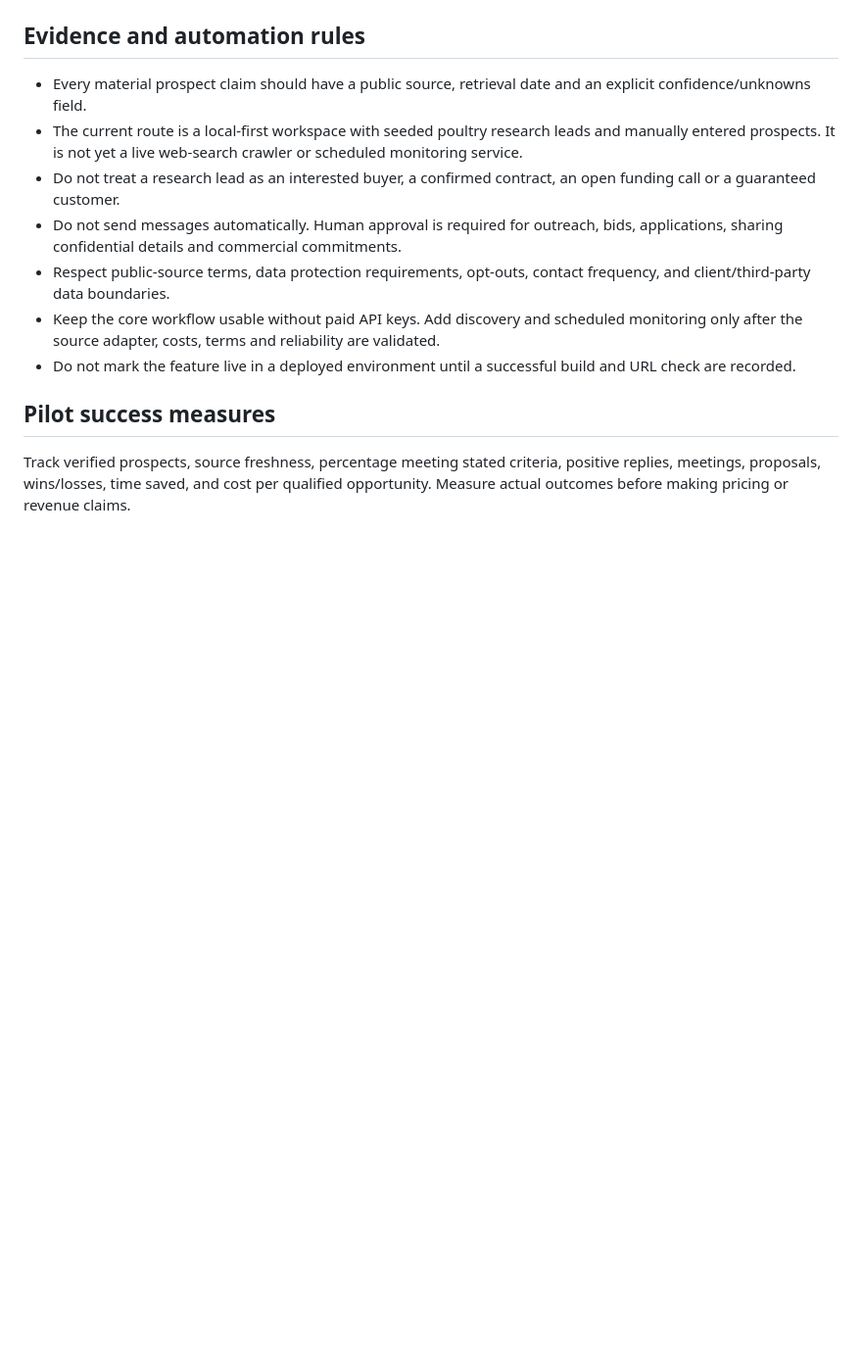
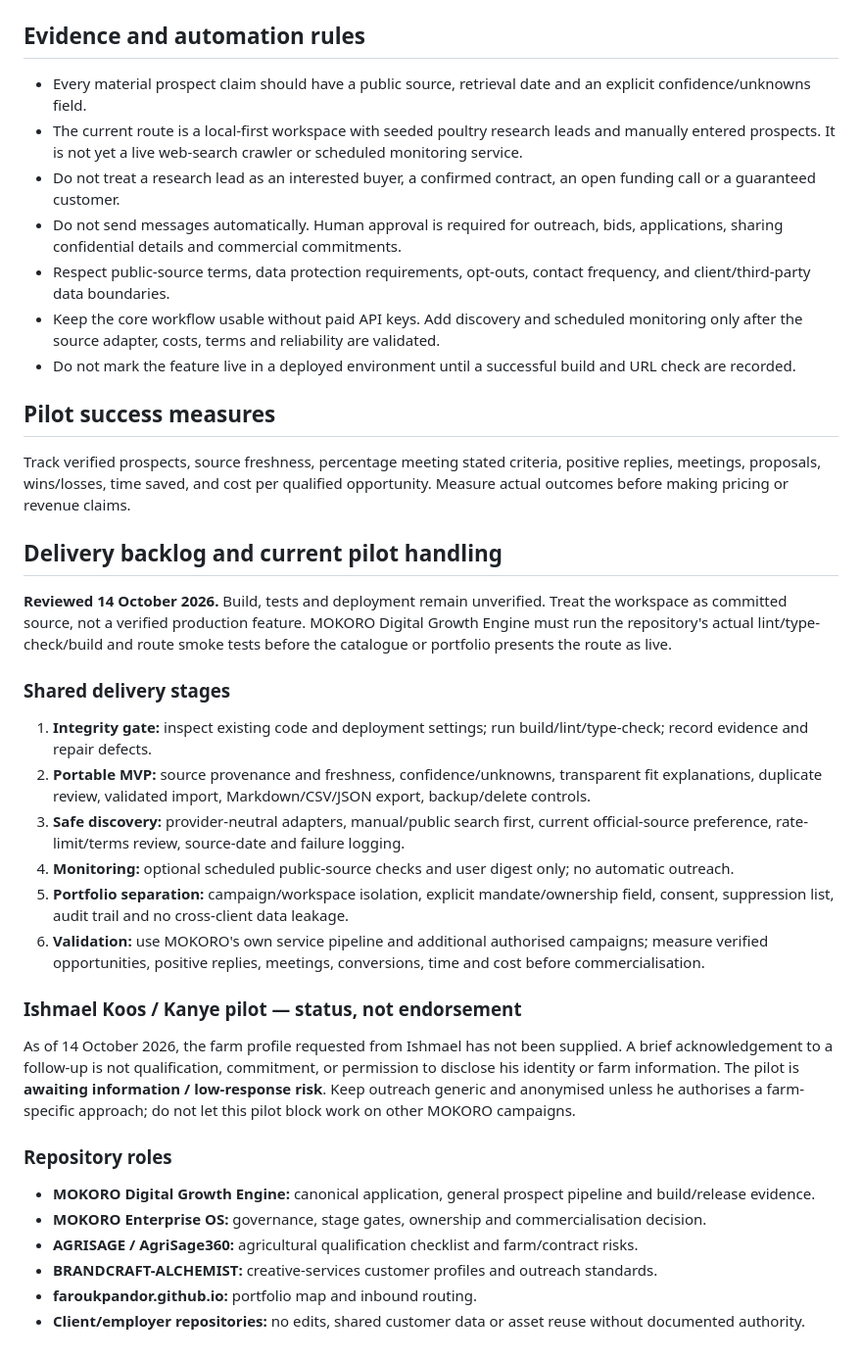
Before and after one commit to faroukpandor/faroukpandor.github.io, a Markdown page: docs/CLIENT-ACQUISITION-ENGINE-PORTFOLIO-MAP.md, the part around the change. Shown at 98% size. Rendered like a GitHub page; blank space fills up the shorter version.

Commit message:
Document client acquisition roadmap and pilot status

```diff
--- a/docs/CLIENT-ACQUISITION-ENGINE-PORTFOLIO-MAP.md
+++ b/docs/CLIENT-ACQUISITION-ENGINE-PORTFOLIO-MAP.md
@@ -35,3 +35,27 @@ MOKORO Digital Growth Engine owns the reusable client-acquisition workflow: camp
 ## Pilot success measures
 
 Track verified prospects, source freshness, percentage meeting stated criteria, positive replies, meetings, proposals, wins/losses, time saved, and cost per qualified opportunity. Measure actual outcomes before making pricing or revenue claims.
+
+## Delivery backlog and current pilot handling
+
+**Reviewed 14 October 2026.** Build, tests and deployment remain unverified. Treat the workspace as committed source, not a verified production feature. MOKORO Digital Growth Engine must run the repository's actual lint/type-check/build and route smoke tests before the catalogue or portfolio presents the route as live.
+
+### Shared delivery stages
+1. **Integrity gate:** inspect existing code and deployment settings; run build/lint/type-check; record evidence and repair defects.
+2. **Portable MVP:** source provenance and freshness, confidence/unknowns, transparent fit explanations, duplicate review, validated import, Markdown/CSV/JSON export, backup/delete controls.
+3. **Safe discovery:** provider-neutral adapters, manual/public search first, current official-source preference, rate-limit/terms review, source-date and failure logging.
+4. **Monitoring:** optional scheduled public-source checks and user digest only; no automatic outreach.
+5. **Portfolio separation:** campaign/workspace isolation, explicit mandate/ownership field, consent, suppression list, audit trail and no cross-client data leakage.
+6. **Validation:** use MOKORO's own service pipeline and additional authorised campaigns; measure verified opportunities, positive replies, meetings, conversions, time and cost before commercialisation.
+
+### Ishmael Koos / Kanye pilot — status, not endorsement
+
+As of 14 October 2026, the farm profile requested from Ishmael has not been supplied. A brief acknowledgement to a follow-up is not qualification, commitment, or permission to disclose his identity or farm information. The pilot is **awaiting information / low-response risk**. Keep outreach generic and anonymised unless he authorises a farm-specific approach; do not let this pilot block work on other MOKORO campaigns.
+
+### Repository roles
+- **MOKORO Digital Growth Engine:** canonical application, general prospect pipeline and build/release evidence.
+- **MOKORO Enterprise OS:** governance, stage gates, ownership and commercialisation decision.
+- **AGRISAGE / AgriSage360:** agricultural qualification checklist and farm/contract risks.
+- **BRANDCRAFT-ALCHEMIST:** creative-services customer profiles and outreach standards.
+- **faroukpandor.github.io:** portfolio map and inbound routing.
+- **Client/employer repositories:** no edits, shared customer data or asset reuse without documented authority.
```
